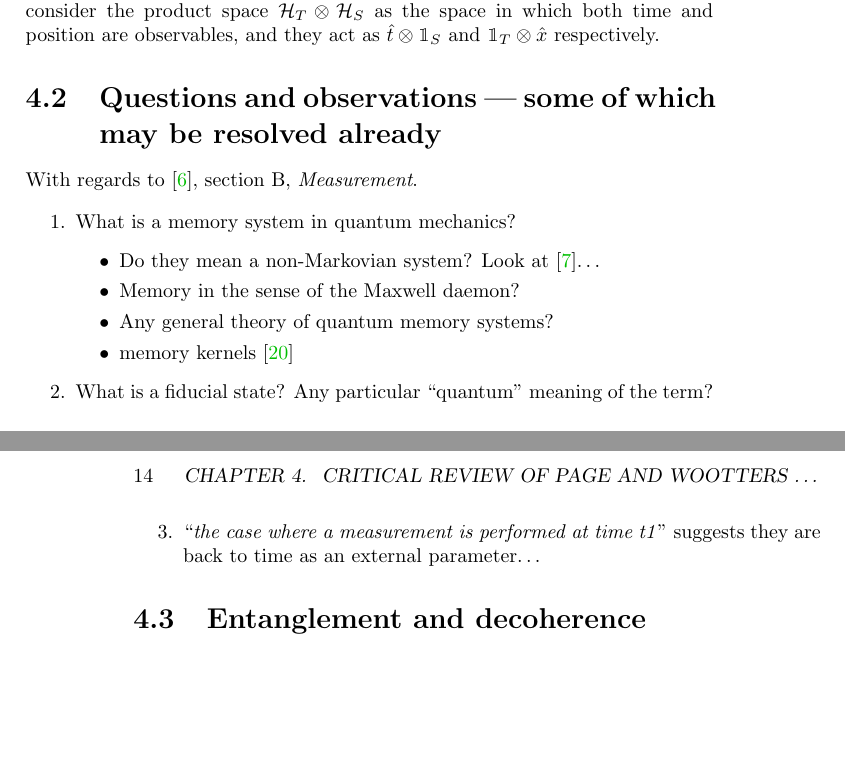
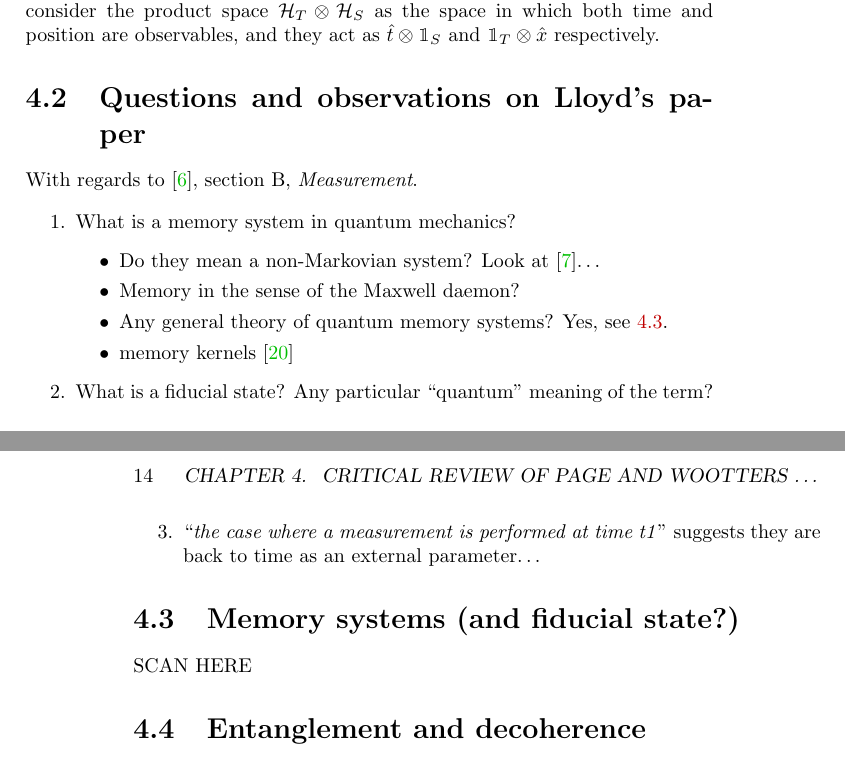
Before and after one commit to gderosa/timeq, a LaTeX thesis (main.tex, which reads tex/pw/review.tex): two parts of pages 13 and 14 of 30, joined at a grey line, cut so that both start at the same text, the shorter picture padded with empty space. Compiled offline with pdfLaTeX.

Commit message:
hysterical :)

```diff
--- a/tex/pw/review.tex
+++ b/tex/pw/review.tex
@@ -15,7 +15,7 @@ the space in which both time and position are observables, and they act as
 $\hat{t} \otimes \idop_S$ and $\idop_T \otimes \hat{x}$
 respectively.
 
-\section{Questions and observations --- some of which may be resolved already}
+\section{Questions and observations on Lloyd's paper}
 
 With regards to \cite{Lloyd:Time}, section B, \textit{Measurement}.
 
@@ -24,13 +24,15 @@ With regards to \cite{Lloyd:Time}, section B, \textit{Measurement}.
   \begin{itemize}
     \item Do they mean a non-Markovian system? Look at \cite{MeasurementMarkovian}\dots
     \item Memory in the sense of the Maxwell daemon?
-    \item Any general theory of quantum memory systems?
+    \item Any general theory of quantum memory systems? Yes, see \ref{sec:qmemory}.
     \item memory kernels \cite{CarmichaelOQS2017}
   \end{itemize}
   \item What is a fiducial state? Any particular ``quantum'' meaning of the term?
   \item ``\emph{the case where a measurement is performed at time t1}'' suggests they are back to time as an external parameter\dots
 \end{enumerate}
 
+\section{Memory systems (and fiducial state?)}\label{sec:qmemory}
+SCAN HERE
 
 \section{Entanglement and decoherence}
 See also \cite{EntanglementVsDecoherence}.
```
Also changed, not shown: main.tex (+1 -1 lines).
